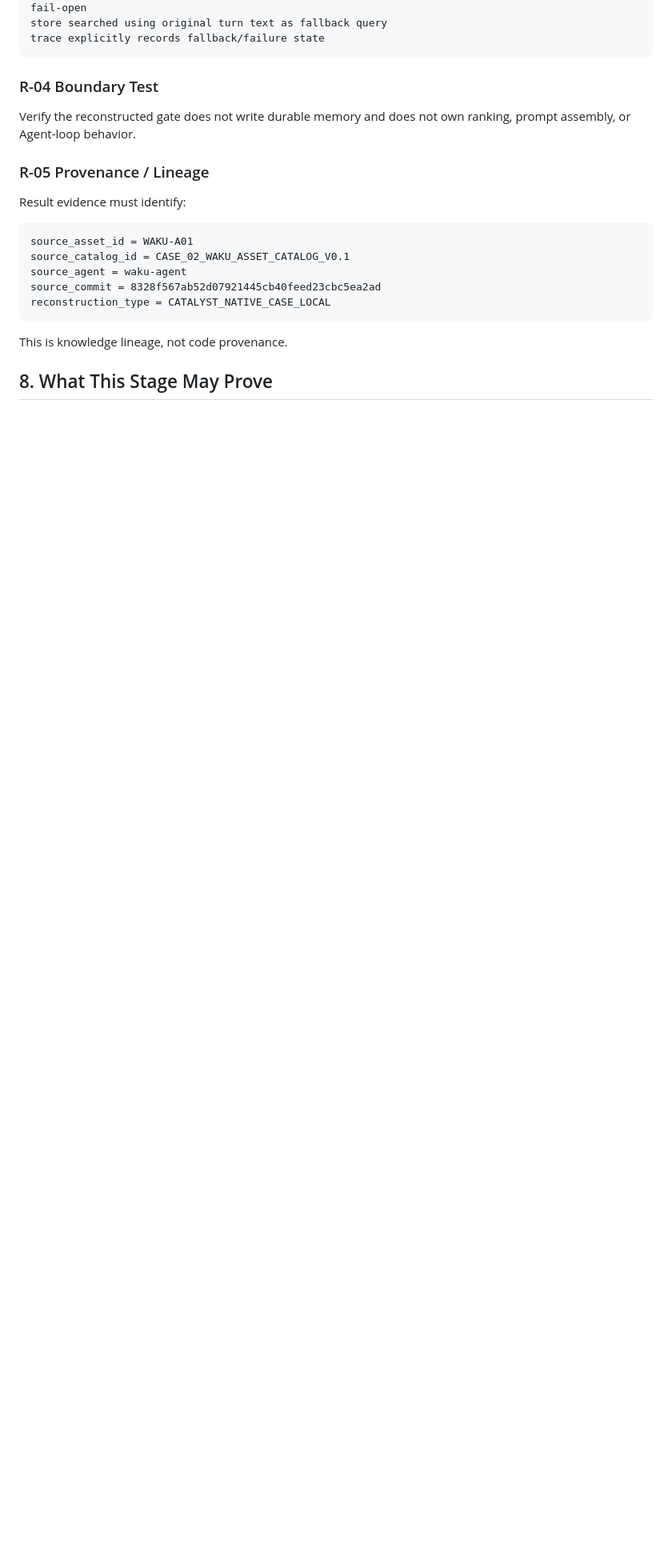
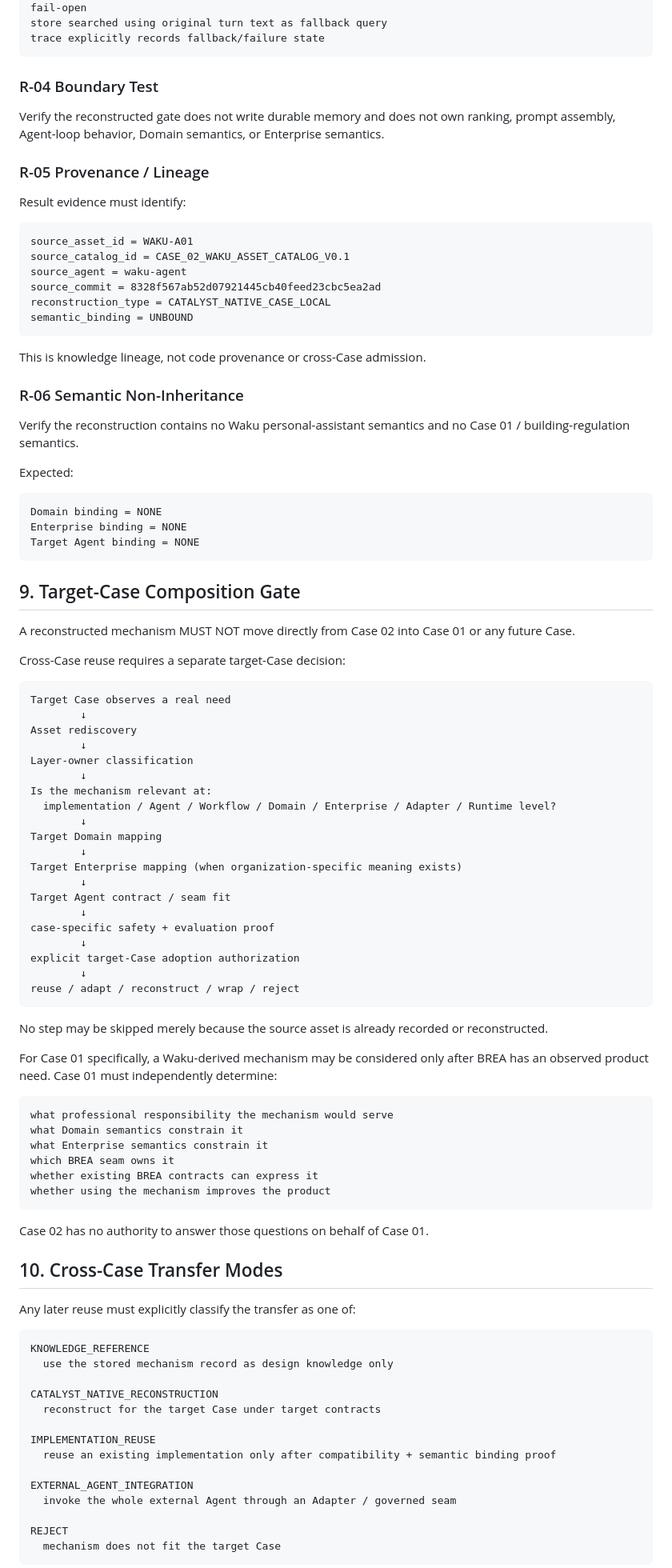
Before and after one commit to chendong010121-hue/Catalyst-Platform, a Markdown page: case-02/01-b-selective-capability-harvesting/CASE_02_B_SELECTIVE_CAPABILITY_HARVESTING_RECONSTRUCTION_V0.1_STAGE_SPEC.md, the part around one of its changes. Shown at 80% size. Rendered like a GitHub page; blank space fills up the shorter version.

Commit message:
case-02: add cross-layer contamination guard before reconstruction authorization

````diff
--- a/case-02/01-b-selective-capability-harvesting/CASE_02_B_SELECTIVE_CAPABILITY_HARVESTING_RECONSTRUCTION_V0.1_STAGE_SPEC.md
+++ b/case-02/01-b-selective-capability-harvesting/CASE_02_B_SELECTIVE_CAPABILITY_HARVESTING_RECONSTRUCTION_V0.1_STAGE_SPEC.md
@@ -207,7 +269,7 @@ trace explicitly records fallback/failure state
 
 ### R-04 Boundary Test
 
-Verify the reconstructed gate does not write durable memory and does not own ranking, prompt assembly, or Agent-loop behavior.
+Verify the reconstructed gate does not write durable memory and does not own ranking, prompt assembly, Agent-loop behavior, Domain semantics, or Enterprise semantics.
 
 ### R-05 Provenance / Lineage
 
@@ -219,8 +281,85 @@ source_catalog_id = CASE_02_WAKU_ASSET_CATALOG_V0.1
 source_agent = waku-agent
 source_commit = 8328f567ab52d07921445cb40feed23cbc5ea2ad
 reconstruction_type = CATALYST_NATIVE_CASE_LOCAL
+semantic_binding = UNBOUND
 ```
 
-This is knowledge lineage, not code provenance.
+This is knowledge lineage, not code provenance or cross-Case admission.
 
-## 8. What This Stage May Prove
+### R-06 Semantic Non-Inheritance
+
+Verify the reconstruction contains no Waku personal-assistant semantics and no Case 01 / building-regulation semantics.
+
+Expected:
+
+```text
+Domain binding = NONE
+Enterprise binding = NONE
+Target Agent binding = NONE
+```
+
+## 9. Target-Case Composition Gate
+
+A reconstructed mechanism MUST NOT move directly from Case 02 into Case 01 or any future Case.
+
+Cross-Case reuse requires a separate target-Case decision:
+
+```text
+Target Case observes a real need
+        ↓
+Asset rediscovery
+        ↓
+Layer-owner classification
+        ↓
+Is the mechanism relevant at:
+  implementation / Agent / Workflow / Domain / Enterprise / Adapter / Runtime level?
+        ↓
+Target Domain mapping
+        ↓
+Target Enterprise mapping (when organization-specific meaning exists)
+        ↓
+Target Agent contract / seam fit
+        ↓
+case-specific safety + evaluation proof
+        ↓
+explicit target-Case adoption authorization
+        ↓
+reuse / adapt / reconstruct / wrap / reject
+```
+
+No step may be skipped merely because the source asset is already recorded or reconstructed.
+
+For Case 01 specifically, a Waku-derived mechanism may be considered only after BREA has an observed product need. Case 01 must independently determine:
+
+```text
+what professional responsibility the mechanism would serve
+what Domain semantics constrain it
+what Enterprise semantics constrain it
+which BREA seam owns it
+whether existing BREA contracts can express it
+whether using the mechanism improves the product
+```
+
+Case 02 has no authority to answer those questions on behalf of Case 01.
+
+## 10. Cross-Case Transfer Modes
+
+Any later reuse must explicitly classify the transfer as one of:
+
+```text
+KNOWLEDGE_REFERENCE
+  use the stored mechanism record as design knowledge only
+
+CATALYST_NATIVE_RECONSTRUCTION
+  reconstruct for the target Case under target contracts
+
+IMPLEMENTATION_REUSE
+  reuse an existing implementation only after compatibility + semantic binding proof
+
+EXTERNAL_AGENT_INTEGRATION
+  invoke the whole external Agent through an Adapter / governed seam
+
+REJECT
+  mechanism does not fit the target Case
+```
+
````
Also changed, not shown: other parts of case-02/01-b-selective-capability-harvesting/CASE_02_B_SELECTIVE_CAPABILITY_HARVESTING_RECONSTRUCTION_V0.1_STAGE_SPEC.md (+111 -34 lines).
